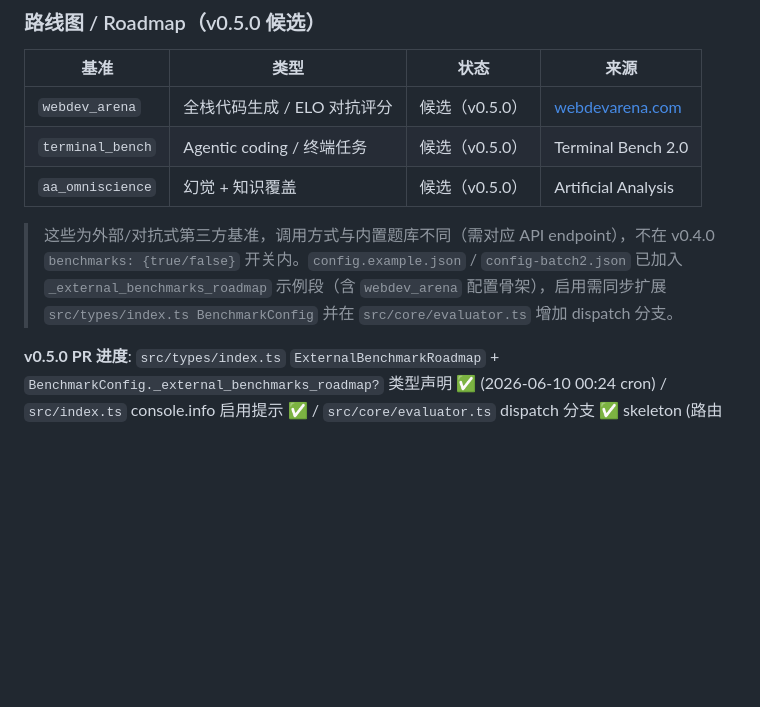
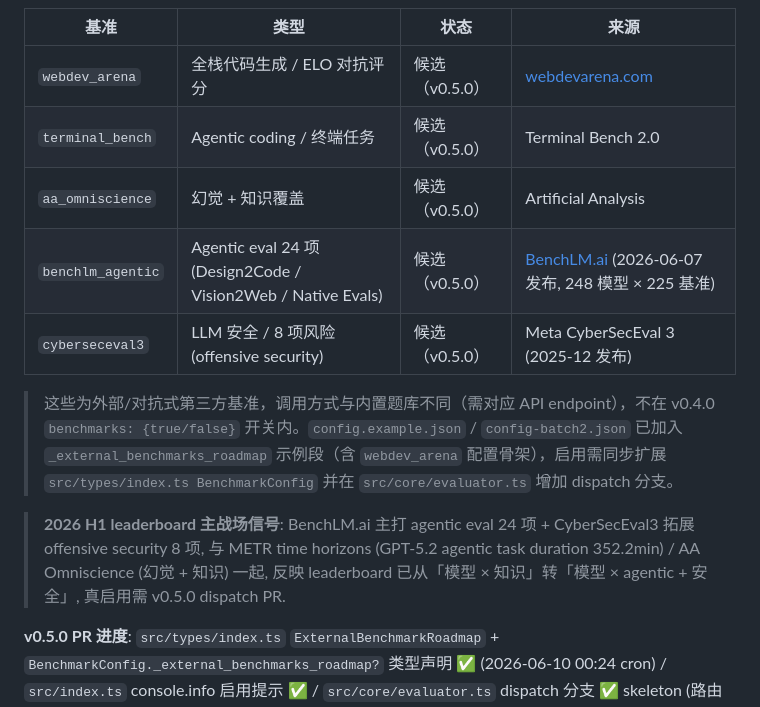
Before and after one commit to XingP14/llm-benchmark, a Markdown page: README.md, the part around the change. Drawn GitHub-style; blank space fills up the shorter version.

```diff
--- a/README.md
+++ b/README.md
@@ -336,8 +336,12 @@ Web UI 自动跟随操作系统的暗黑模式设置（macOS / Windows / Linux
 | `webdev_arena` | 全栈代码生成 / ELO 对抗评分 | 候选（v0.5.0） | [webdevarena.com](https://webdevarena.com) |
 | `terminal_bench` | Agentic coding / 终端任务 | 候选（v0.5.0） | Terminal Bench 2.0 |
 | `aa_omniscience` | 幻觉 + 知识覆盖 | 候选（v0.5.0） | Artificial Analysis |
+| `benchlm_agentic` | Agentic eval 24 项 (Design2Code / Vision2Web / Native Evals) | 候选（v0.5.0） | [BenchLM.ai](https://benchlm.ai/) (2026-06-07 发布, 248 模型 × 225 基准) |
+| `cyberseceval3` | LLM 安全 / 8 项风险 (offensive security) | 候选（v0.5.0） | Meta CyberSecEval 3 (2025-12 发布) |
 
 > 这些为外部/对抗式第三方基准，调用方式与内置题库不同（需对应 API endpoint），不在 v0.4.0 `benchmarks: {true/false}` 开关内。`config.example.json` / `config-batch2.json` 已加入 `_external_benchmarks_roadmap` 示例段（含 `webdev_arena` 配置骨架），启用需同步扩展 `src/types/index.ts BenchmarkConfig` 并在 `src/core/evaluator.ts` 增加 dispatch 分支。
+
+> **2026 H1 leaderboard 主战场信号**: BenchLM.ai 主打 agentic eval 24 项 + CyberSecEval3 拓展 offensive security 8 项, 与 METR time horizons (GPT-5.2 agentic task duration 352.2min) / AA Omniscience (幻觉 + 知识) 一起, 反映 leaderboard 已从「模型 × 知识」转「模型 × agentic + 安全」, 真启用需 v0.5.0 dispatch PR.
 
 **v0.5.0 PR 进度**: `src/types/index.ts` `ExternalBenchmarkRoadmap` + `BenchmarkConfig._external_benchmarks_roadmap?` 类型声明 ✅ (2026-06-10 00:24 cron) / `src/index.ts` console.info 启用提示 ✅ / `src/core/evaluator.ts` dispatch 分支 ✅ skeleton (路由入口, 2026-06-10 01:43 cron) / `src/web/routes/evaluations.ts` 配置验收 ⏳ — 真完整 PR 估 30-45min（跨 6-9 轮 cron 累进），v0.5.0 不发版。
 
```
Also changed, not shown: README.en.md (+4 -0 lines), ROADMAP.md (+28 -1 lines).
